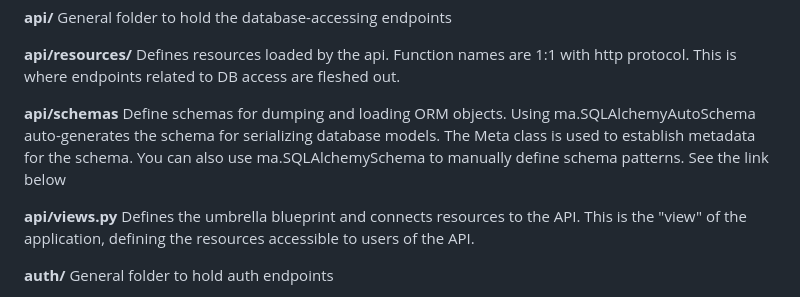
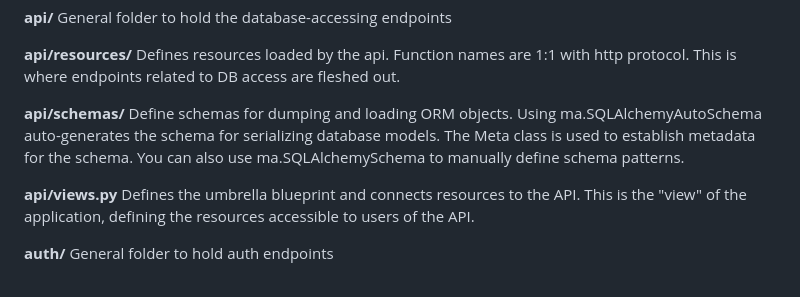
Before and after one commit to adrikherbert/Noteworthy, a Markdown page: backend/server/README.md, the part around the change. Rendered like a GitHub page.

Commit message:
Update README in backend/server

```diff
--- a/backend/server/README.md
+++ b/backend/server/README.md
@@ -35,8 +35,8 @@ General folder to hold the database-accessing endpoints
 **api/resources/**
 Defines resources loaded by the api. Function names are 1:1 with http protocol. This is where endpoints related to DB access are fleshed out.
 
-**api/schemas**
-Define schemas for dumping and loading ORM objects. Using ma.SQLAlchemyAutoSchema auto-generates the schema for serializing database models. The Meta class is used to establish metadata for the schema. You can also use ma.SQLAlchemySchema to manually define schema patterns. See the link below
+**api/schemas/**
+Define schemas for dumping and loading ORM objects. Using ma.SQLAlchemyAutoSchema auto-generates the schema for serializing database models. The Meta class is used to establish metadata for the schema. You can also use ma.SQLAlchemySchema to manually define schema patterns.
 
 **api/views.py**
 Defines the umbrella blueprint and connects resources to the API. This is the "view" of the application, defining the resources accessible to users of the API.
```
